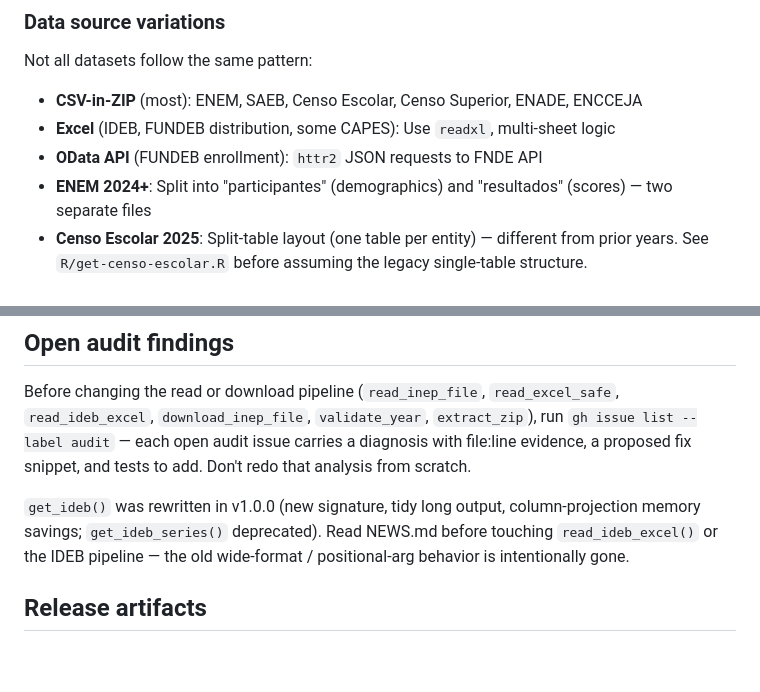
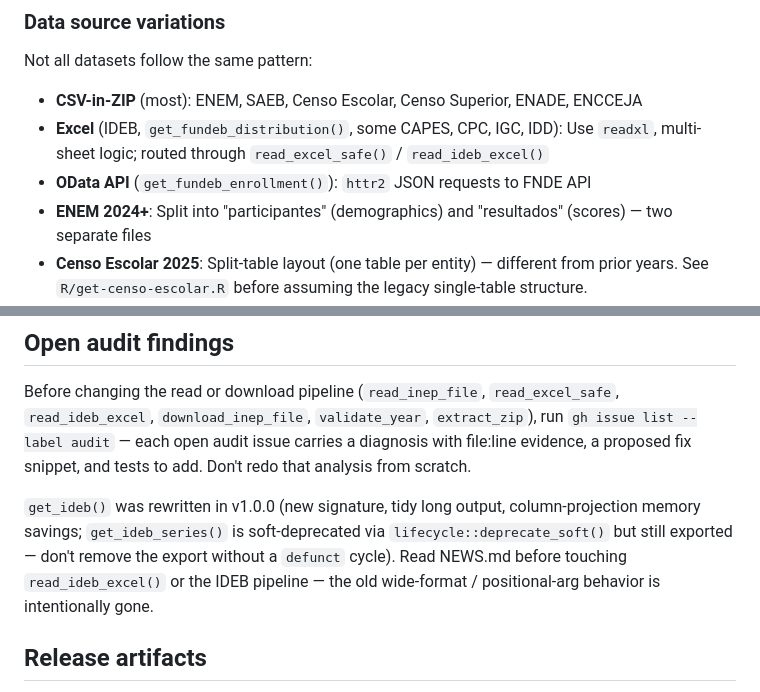
Before and after one commit to SidneyBissoli/educabR, a Markdown page: CLAUDE.md, 2 parts joined by grey strips. Rendered like a GitHub page; blank space fills up the shorter version.

Commit message:
docs: clarify FUNDEB function names and get_ideb_series deprecation state in CLAUDE.md
Co-Authored-By: Claude Opus 4.7 (1M context) <noreply@anthropic.com>

```diff
--- a/CLAUDE.md
+++ b/CLAUDE.md
@@ -61,8 +61,8 @@ When wiring up a new dataset getter, touch every layer — partial wiring causes
 
 Not all datasets follow the same pattern:
 - **CSV-in-ZIP** (most): ENEM, SAEB, Censo Escolar, Censo Superior, ENADE, ENCCEJA
-- **Excel** (IDEB, FUNDEB distribution, some CAPES): Use `readxl`, multi-sheet logic
-- **OData API** (FUNDEB enrollment): `httr2` JSON requests to FNDE API
+- **Excel** (IDEB, `get_fundeb_distribution()`, some CAPES, CPC, IGC, IDD): Use `readxl`, multi-sheet logic; routed through `read_excel_safe()` / `read_ideb_excel()`
+- **OData API** (`get_fundeb_enrollment()`): `httr2` JSON requests to FNDE API
 - **ENEM 2024+**: Split into "participantes" (demographics) and "resultados" (scores) — two separate files
 - **Censo Escolar 2025**: Split-table layout (one table per entity) — different from prior years. See `R/get-censo-escolar.R` before assuming the legacy single-table structure.
 
@@ -97,9 +97,11 @@ proposed fix snippet, and tests to add. Don't redo that analysis from
 scratch.
 
 `get_ideb()` was rewritten in v1.0.0 (new signature, tidy long output,
-column-projection memory savings; `get_ideb_series()` deprecated). Read
-NEWS.md before touching `read_ideb_excel()` or the IDEB pipeline — the
-old wide-format / positional-arg behavior is intentionally gone.
+column-projection memory savings; `get_ideb_series()` is soft-deprecated
+via `lifecycle::deprecate_soft()` but still exported — don't remove the
+export without a `defunct` cycle). Read NEWS.md before touching
+`read_ideb_excel()` or the IDEB pipeline — the old wide-format /
+positional-arg behavior is intentionally gone.
 
 ## Release artifacts
 
```
